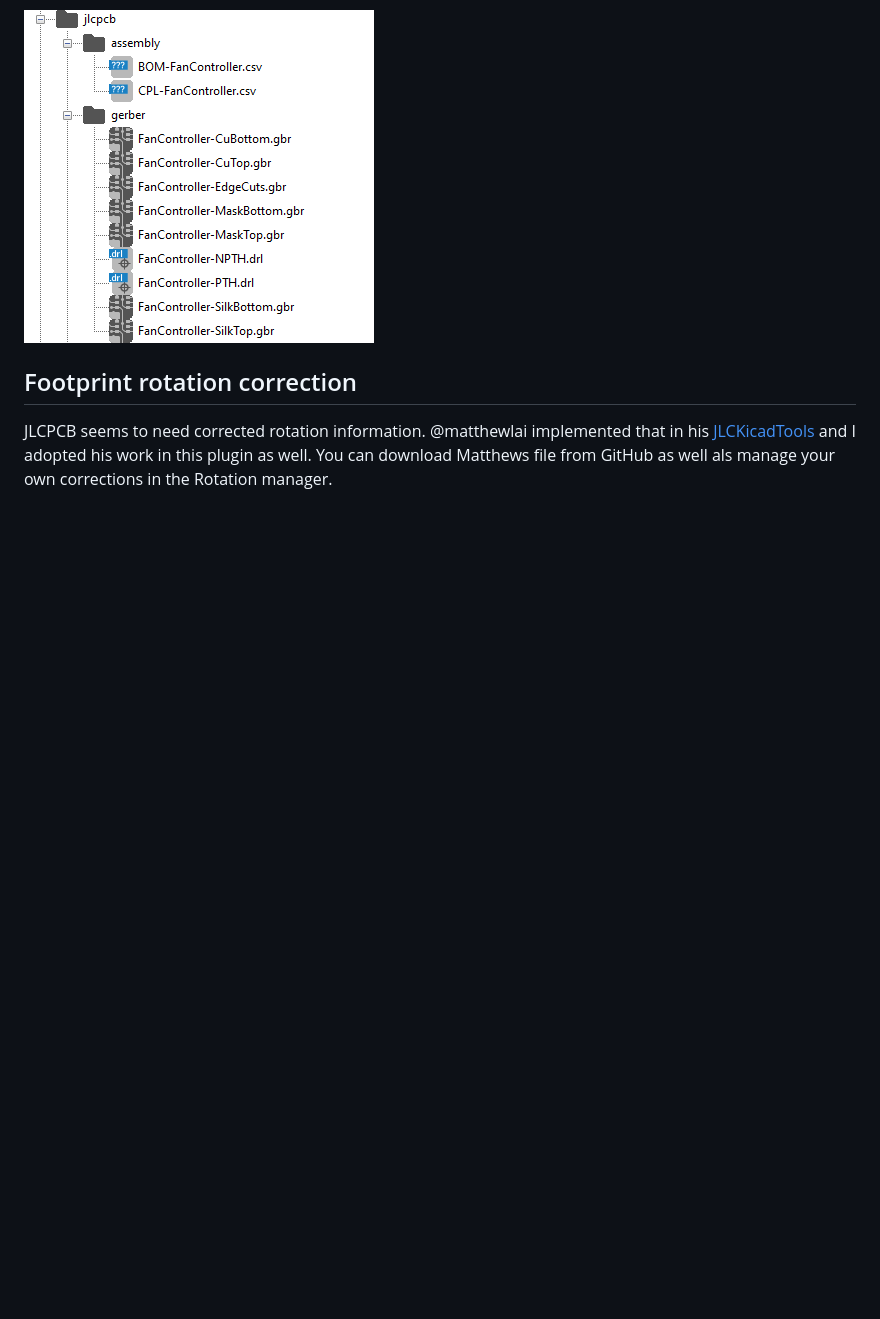
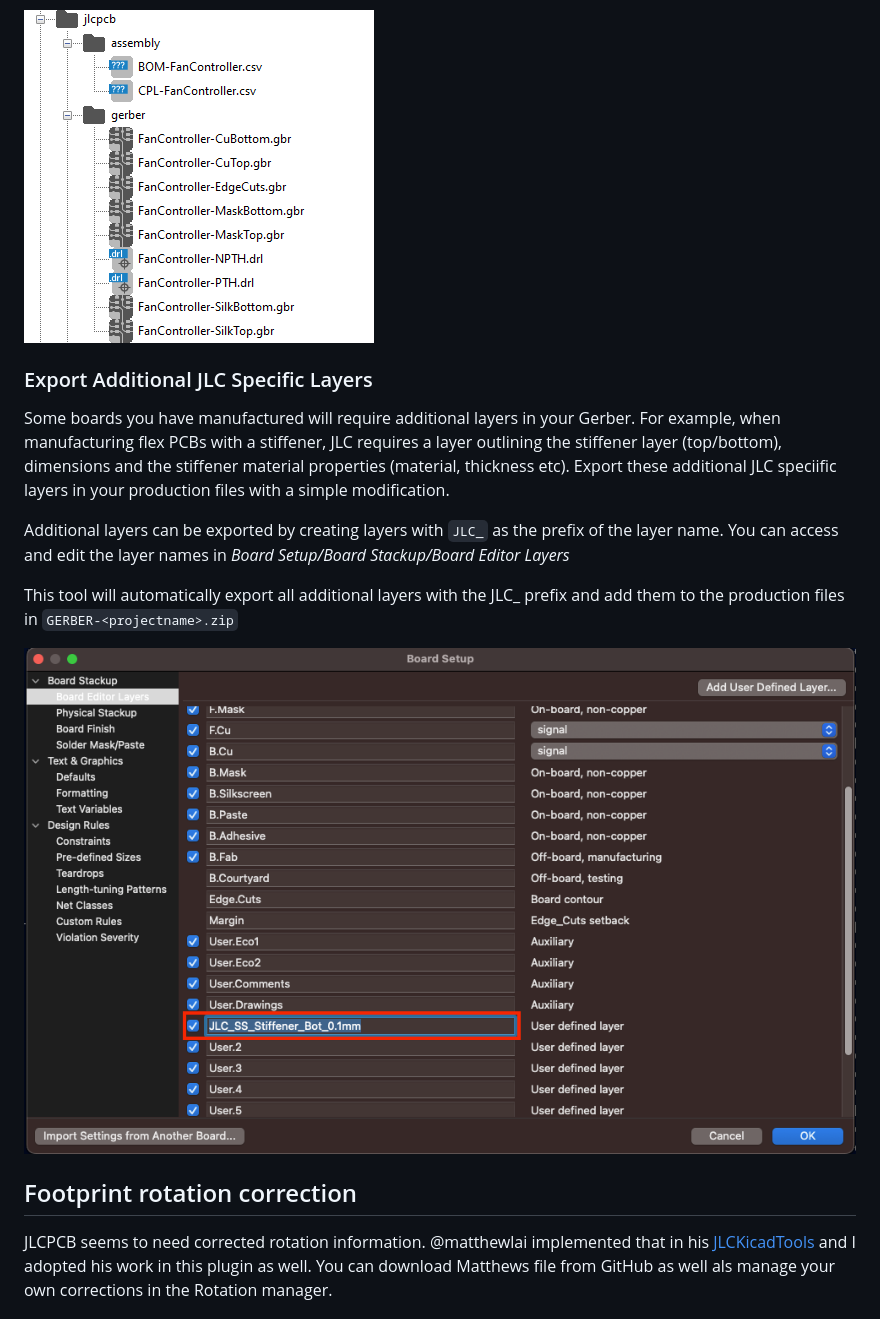
Before and after one commit to Bouni/kicad-jlcpcb-tools, a Markdown page: README.md, the part around the change. GitHub-like rendering; pictures changed too: images/additional_jlc_layers.png (added); blank space fills up the shorter version.

Commit message:
Update: Added instructions in readme about using the additional JLC layer export feature

```diff
--- a/README.md
+++ b/README.md
@@ -127,6 +127,16 @@ Footprints are included into the BOM and CPL files according to their `exclude f
 
 ![The fabrication files](https://github.com/Bouni/kicad-jlcpcb-tools/raw/main/images/fabrication_files.png)
 
+### Export Additional JLC Specific Layers
+
+Some boards you have manufactured will require additional layers in your Gerber. For example, when manufacturing flex PCBs with a stiffener, JLC requires a layer outlining the stiffener layer (top/bottom), dimensions and the stiffener material properties (material, thickness etc). Export these additional JLC speciific layers in your production files with a simple modification.
+
+Additional layers can be exported by creating layers with `JLC_` as the prefix of the layer name. You can access and edit the layer names in _Board Setup/Board Stackup/Board Editor Layers_
+
+This tool will automatically export all additional layers with the JLC_ prefix and add them to the production files in `GERBER-<projectname>.zip`
+
+![Export Additional JLC Specific Layers](https://github.com/Bouni/kicad-jlcpcb-tools/raw/main/images/additional_jlc_layers.png)
+
 ## Footprint rotation correction
 
 JLCPCB seems to need corrected rotation information. @matthewlai implemented that in his [JLCKicadTools](https://github.com/matthewlai/JLCKicadTools) and I adopted his work in this plugin as well.
```
